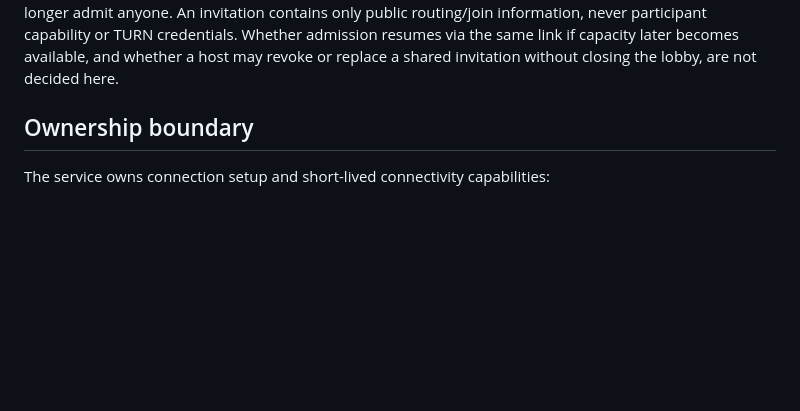
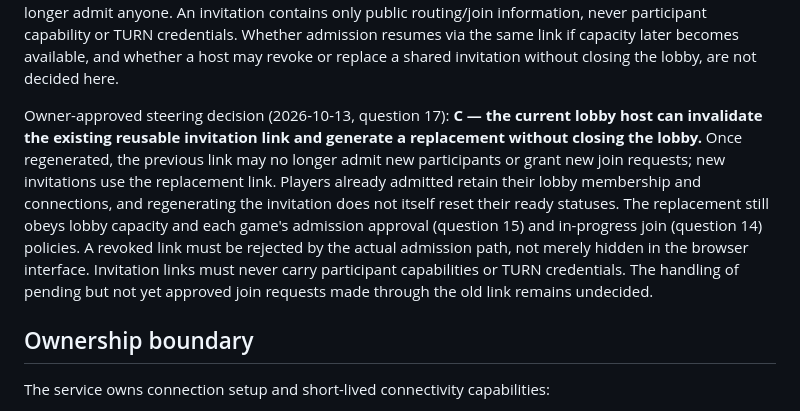
Before and after one commit to moritzbrantner/multiplayer-setup-service, a Markdown page: README.md, the part around the change. Drawn GitHub-style; blank space fills up the shorter version.

Commit message:
docs: allow lobby host to regenerate reusable invitations

```diff
--- a/README.md
+++ b/README.md
@@ -27,6 +27,8 @@ Owner-approved steering decision (2026-10-13, question 14): **B — each game de
 Owner-approved steering decision (2026-10-13, question 15): **C — each integrating game chooses whether a valid invitation permits immediate lobby admission or requires explicit approval by the current lobby host.** For immediate-admission games, an invited player joins directly if otherwise eligible; for approval-required games, they request entry and remain unadmitted until the host accepts (or are declined if rejected). The shared lobby experience must support both paths, and admission must be enforced at the actual service boundary rather than only by a browser button. A pending request must not receive participant privileges or trigger the ready-status reset for a newly joined player until accepted. Invitation URLs and pending-request surfaces must not expose participant capabilities or other secrets. This choice does not require player accounts or delegate game rules to the setup service; it is distinct from each game's late-join-after-Start policy in question 14. Whether an approved player receives automatic admission to future sessions, and how the host is notified of requests, remain separate choices.
 
 Owner-approved steering decision (2026-10-13, question 16): **A — lobby invitations are reusable.** The same shareable invitation link may be used by multiple distinct invited players while the lobby remains open and has available capacity. Admission through that link still obeys the integrating game's immediate-vs-host-approved admission mode (question 15), its in-progress join policy after Start (question 14), and the lobby participant limit. When full, new participants are not admitted; after the lobby closes, the link can no longer admit anyone. An invitation contains only public routing/join information, never participant capability or TURN credentials. Whether admission resumes via the same link if capacity later becomes available, and whether a host may revoke or replace a shared invitation without closing the lobby, are not decided here.
+
+Owner-approved steering decision (2026-10-13, question 17): **C — the current lobby host can invalidate the existing reusable invitation link and generate a replacement without closing the lobby.** Once regenerated, the previous link may no longer admit new participants or grant new join requests; new invitations use the replacement link. Players already admitted retain their lobby membership and connections, and regenerating the invitation does not itself reset their ready statuses. The replacement still obeys lobby capacity and each game's admission approval (question 15) and in-progress join (question 14) policies. A revoked link must be rejected by the actual admission path, not merely hidden in the browser interface. Invitation links must never carry participant capabilities or TURN credentials. The handling of pending but not yet approved join requests made through the old link remains undecided.
 
 ## Ownership boundary
 
```
